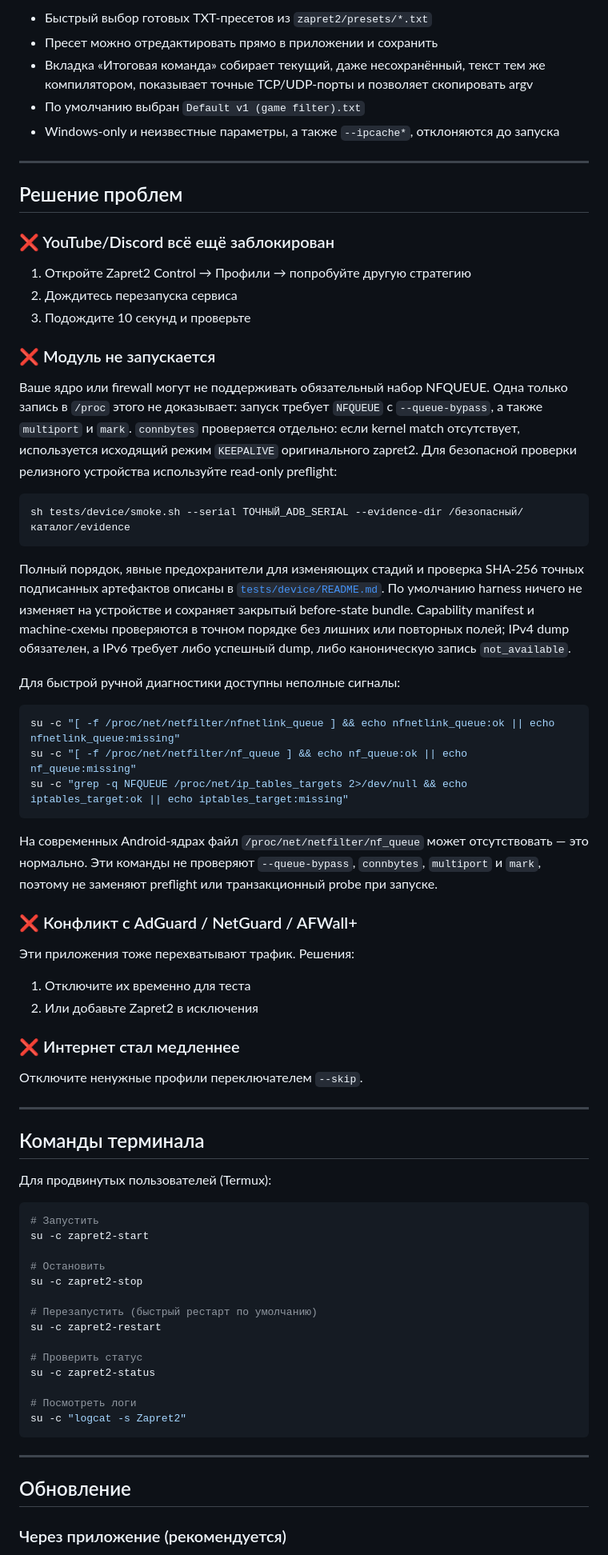
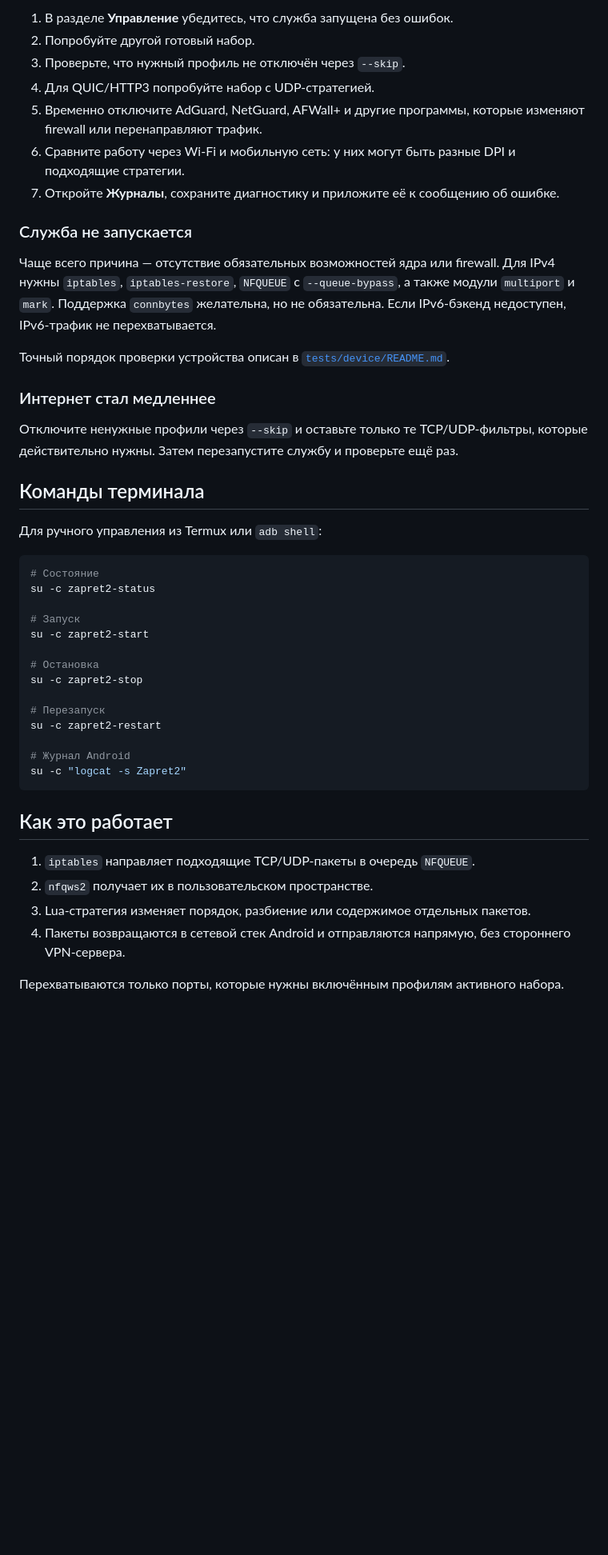
Before and after one commit to youtubediscord/magisk-zapret2, a Markdown page: docs/README.md, the part around one of its changes. Shown at 80% size. GitHub-like rendering; blank space fills up the shorter version.

````diff
--- a/docs/README.md
+++ b/docs/README.md
@@ -129,76 +143,59 @@ ZIP предназначен только для установки из раб
 
-- Быстрый выбор готовых TXT-пресетов из `zapret2/presets/*.txt`
-- Пресет можно отредактировать прямо в приложении и сохранить
-- Вкладка «Итоговая команда» собирает текущий, даже несохранённый, текст тем же
-  компилятором, показывает точные TCP/UDP-порты и позволяет скопировать argv
-- По умолчанию выбран `Default v1 (game filter).txt`
-- Windows-only и неизвестные параметры, а также `--ipcache*`, отклоняются до запуска
+1. В разделе **Управление** убедитесь, что служба запущена без ошибок.
+2. Попробуйте другой готовый набор.
+3. Проверьте, что нужный профиль не отключён через `--skip`.
+4. Для QUIC/HTTP3 попробуйте набор с UDP-стратегией.
+5. Временно отключите AdGuard, NetGuard, AFWall+ и другие программы, которые
+   изменяют firewall или перенаправляют трафик.
+6. Сравните работу через Wi-Fi и мобильную сеть: у них могут быть разные DPI и
+   подходящие стратегии.
+7. Откройте **Журналы**, сохраните диагностику и приложите её к сообщению об
+   ошибке.
 
----
+### Служба не запускается
 
-## Решение проблем
+Чаще всего причина — отсутствие обязательных возможностей ядра или firewall.
+Для IPv4 нужны `iptables`, `iptables-restore`, `NFQUEUE` с `--queue-bypass`, а
+также модули `multiport` и `mark`. Поддержка `connbytes` желательна, но не
+обязательна. Если IPv6-бэкенд недоступен, IPv6-трафик не перехватывается.
 
-### ❌ YouTube/Discord всё ещё заблокирован
+Точный порядок проверки устройства описан в
+[`tests/device/README.md`](../tests/device/README.md).
 
-1. Откройте Zapret2 Control → Профили → попробуйте другую стратегию
-2. Дождитесь перезапуска сервиса
-3. Подождите 10 секунд и проверьте
+### Интернет стал медленнее
 
-### ❌ Модуль не запускается
-
-Ваше ядро или firewall могут не поддерживать обязательный набор NFQUEUE. Одна только запись в `/proc` этого не доказывает: запуск требует `NFQUEUE` с `--queue-bypass`, а также `multiport` и `mark`. `connbytes` проверяется отдельно: если kernel match отсутствует, используется исходящий режим `KEEPALIVE` оригинального zapret2. Для безопасной проверки релизного устройства используйте read-only preflight:
-
-```bash
-sh tests/device/smoke.sh --serial ТОЧНЫЙ_ADB_SERIAL --evidence-dir /безопасный/каталог/evidence
-```
-
-Полный порядок, явные предохранители для изменяющих стадий и проверка SHA-256 точных подписанных артефактов описаны в [`tests/device/README.md`](../tests/device/README.md). По умолчанию harness ничего не изменяет на устройстве и сохраняет закрытый before-state bundle. Capability manifest и machine-схемы проверяются в точном порядке без лишних или повторных полей; IPv4 dump обязателен, а IPv6 требует либо успешный dump, либо каноническую запись `not_available`.
-
-Для быстрой ручной диагностики доступны неполные сигналы:
-```bash
-su -c "[ -f /proc/net/netfilter/nfnetlink_queue ] && echo nfnetlink_queue:ok || echo nfnetlink_queue:missing"
-su -c "[ -f /proc/net/netfilter/nf_queue ] && echo nf_queue:ok || echo nf_queue:missing"
-su -c "grep -q NFQUEUE /proc/net/ip_tables_targets 2>/dev/null && echo iptables_target:ok || echo iptables_target:missing"
-```
-На современных Android-ядрах файл `/proc/net/netfilter/nf_queue` может отсутствовать — это нормально.
-Эти команды не проверяют `--queue-bypass`, `connbytes`, `multiport` и `mark`, поэтому не заменяют preflight или транзакционный probe при запуске.
-
-### ❌ Конфликт с AdGuard / NetGuard / AFWall+
-
-Эти приложения тоже перехватывают трафик. Решения:
-1. Отключите их временно для теста
-2. Или добавьте Zapret2 в исключения
-
-### ❌ Интернет стал медленнее
-
-Отключите ненужные профили переключателем `--skip`.
-
----
+Отключите ненужные профили через `--skip` и оставьте только те TCP/UDP-фильтры,
+которые действительно нужны. Затем перезапустите службу и проверьте ещё раз.
 
 ## Команды терминала
 
-Для продвинутых пользователей (Termux):
+Для ручного управления из Termux или `adb shell`:
 
-```bash
-# Запустить
+```sh
+# Состояние
+su -c zapret2-status
+
+# Запуск
 su -c zapret2-start
 
-# Остановить
+# Остановка
 su -c zapret2-stop
 
-# Перезапустить (быстрый рестарт по умолчанию)
+# Перезапуск
 su -c zapret2-restart
 
-# Проверить статус
-su -c zapret2-status
-
-# Посмотреть логи
+# Журнал Android
 su -c "logcat -s Zapret2"
 ```
 
----
+## Как это работает
 
-## Обновление
+1. `iptables` направляет подходящие TCP/UDP-пакеты в очередь `NFQUEUE`.
+2. `nfqws2` получает их в пользовательском пространстве.
+3. Lua-стратегия изменяет порядок, разбиение или содержимое отдельных пакетов.
+4. Пакеты возвращаются в сетевой стек Android и отправляются напрямую, без
+   стороннего VPN-сервера.
 
-### Через приложение (рекомендуется)
+Перехватываются только порты, которые нужны включённым профилям активного
+набора.
 
````
Also changed, not shown: other parts of docs/README.md (+135 -128 lines), docs/LICENSE.md (added, +235 -0 lines), docs/LICENSING.md (added, +53 -0 lines).
